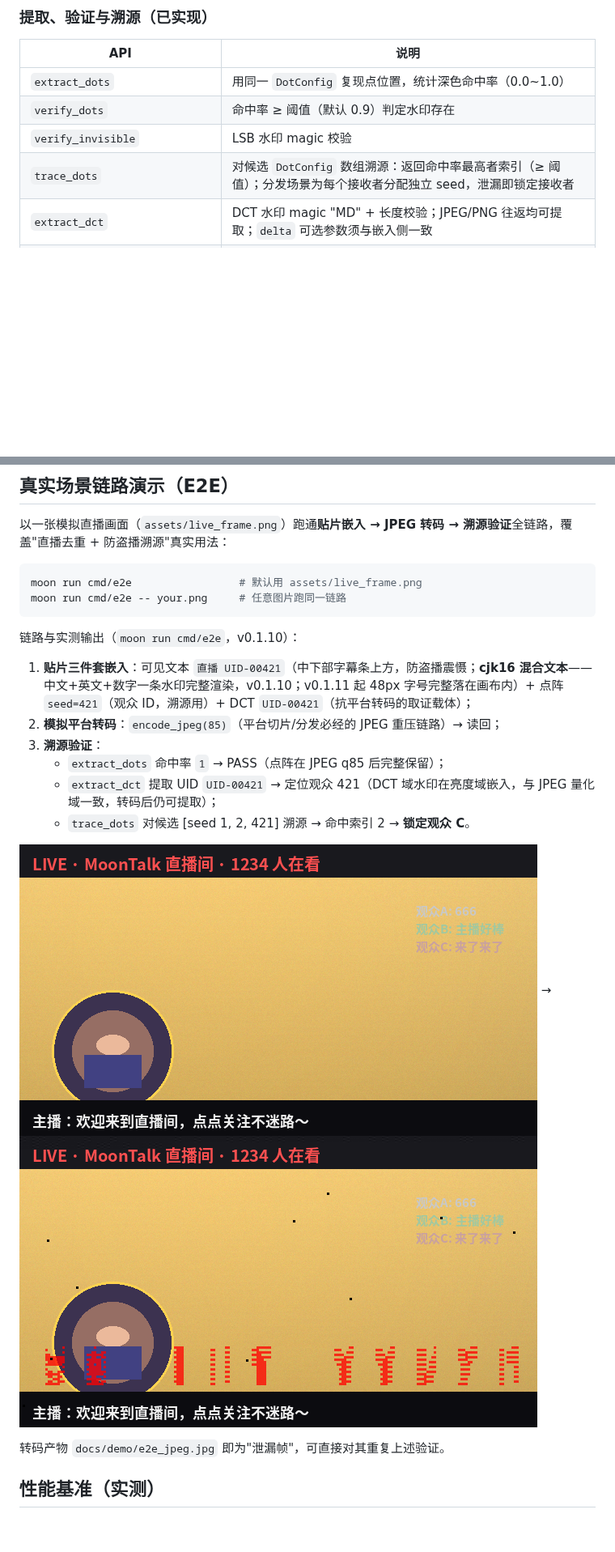
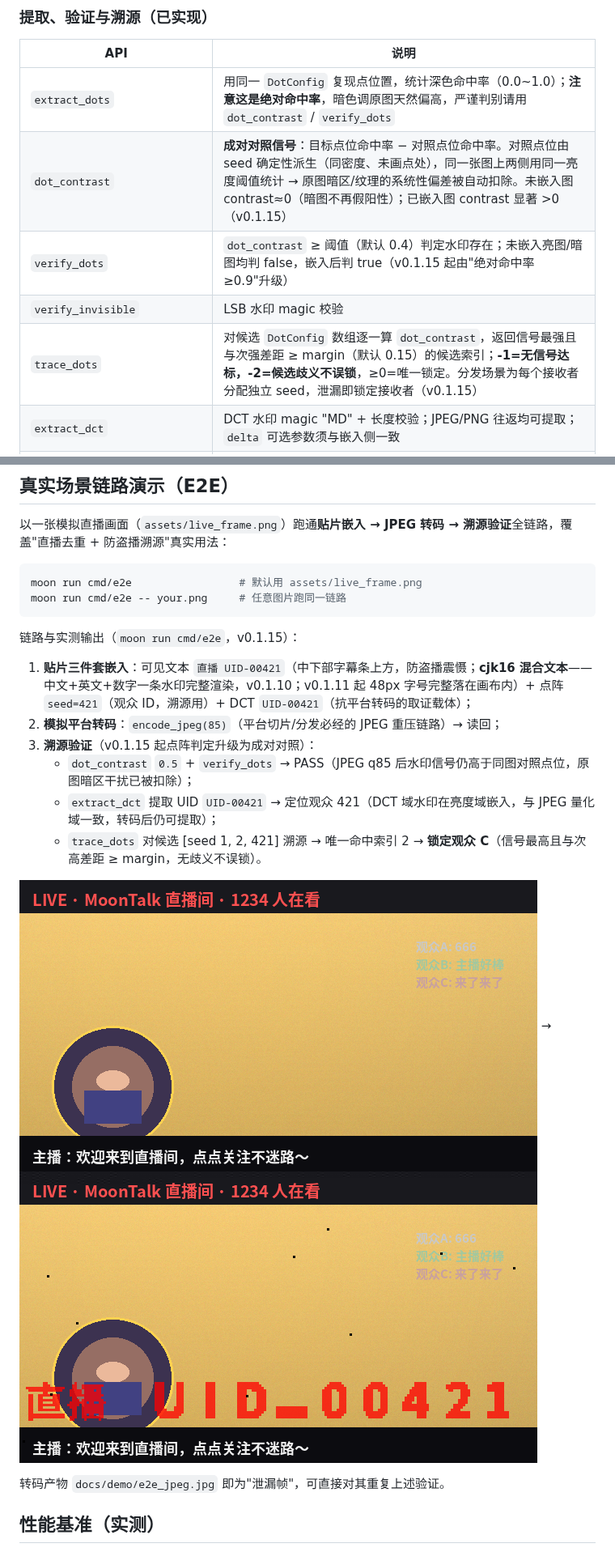
Before and after one commit to yuzhiblue/moon-watermark, a Markdown page: README.md, 2 parts joined by grey strips. Shown at 81% size. Rendered like a GitHub page; pictures changed too: docs/demo/e2e_watermarked.png; blank space fills up the shorter version.

Commit message:
feat: v0.1.15 点阵判定升级为成对对照信号（dot_contrast）
- dot_contrast = 目标点位命中率 - 对照点位命中率（ref_seed 派生同密度对照点），
  同一图上同阈值统计，自动扣除原图暗区/纹理干扰
- 修复暗色原图假阳性：纯黑/深纹理未嵌入图此前 verify=true、trace 误锁，
  现 contrast=0、verify=false、trace=-1
- trace_dots 新增歧义防护：最高-次高 < margin(0.15) 返回 -2 不误锁；
  verify_dots 默认阈值 0.5 -> 0.4（JPEG q85 后 contrast≈0.5 留余量）
- 抽公共 count_hits / dot_points_with_seed（embed/extract/contrast 共用）
- 同步 e2e/gen_demo/CLI 输出与 3 个新回归测试（109 全过）
- README 更新溯源判定说明与点阵适用边界

````diff
--- a/README.md
+++ b/README.md
@@ -24,10 +24,11 @@ MoonBit 图像水印算法库：**可见水印**（文本 / 随机点阵 / Logo
 
 | API | 说明 |
 | --- | --- |
-| `extract_dots` | 用同一 `DotConfig` 复现点位置，统计深色命中率（0.0~1.0） |
-| `verify_dots` | 命中率 ≥ 阈值（默认 0.9）判定水印存在 |
+| `extract_dots` | 用同一 `DotConfig` 复现点位置，统计深色命中率（0.0~1.0）；**注意这是绝对命中率**，暗色调原图天然偏高，严谨判别请用 `dot_contrast` / `verify_dots` |
+| `dot_contrast` | **成对对照信号**：目标点位命中率 − 对照点位命中率。对照点位由 seed 确定性派生（同密度、未画点处），同一张图上两侧用同一亮度阈值统计 → 原图暗区/纹理的系统性偏差被自动扣除。未嵌入图 contrast≈0（暗图不再假阳性）；已嵌入图 contrast 显著 >0（v0.1.15） |
+| `verify_dots` | `dot_contrast` ≥ 阈值（默认 0.4）判定水印存在；未嵌入亮图/暗图均判 false，嵌入后判 true（v0.1.15 起由"绝对命中率 ≥0.9"升级） |
 | `verify_invisible` | LSB 水印 magic 校验 |
-| `trace_dots` | 对候选 `DotConfig` 数组溯源：返回命中率最高者索引（≥ 阈值）；分发场景为每个接收者分配独立 seed，泄漏即锁定接收者 |
+| `trace_dots` | 对候选 `DotConfig` 数组逐一算 `dot_contrast`，返回信号最强且与次强差距 ≥ margin（默认 0.15）的候选索引；**-1=无信号达标，-2=候选歧义不误锁**，≥0=唯一锁定。分发场景为每个接收者分配独立 seed，泄漏即锁定接收者（v0.1.15） |
 | `extract_dct` | DCT 水印 magic "MD" + 长度校验；JPEG/PNG 往返均可提取；`delta` 可选参数须与嵌入侧一致 |
 | `detect_lsb` / `detect_dct` | **盲检测**：不依赖 key/delta，仅读帧头 magic + 长度合理性判断"是否被标记"——溯源第一问（拿到疑似泄漏帧先判断，再决定深入提取）；注意带 key 混淆的 LSB 帧无 key 检不出（文档化语义） |
 | `RgbaImage::lsb_capacity` / `dct_capacity` | 查询各通道可用 payload 容量（字节，扣除帧头），嵌入前规划"这条 payload 走 LSB 还是 DCT" |
@@ -166,14 +168,14 @@ moon run cmd/e2e                 # 默认用 assets/live_frame.png
 moon run cmd/e2e -- your.png     # 任意图片跑同一链路
 ```
 
-链路与实测输出（`moon run cmd/e2e`，v0.1.10）：
+链路与实测输出（`moon run cmd/e2e`，v0.1.15）：
 
 1. **贴片三件套嵌入**：可见文本 `直播 UID-00421`（中下部字幕条上方，防盗播震慑；**cjk16 混合文本**——中文+英文+数字一条水印完整渲染，v0.1.10；v0.1.11 起 48px 字号完整落在画布内）+ 点阵 `seed=421`（观众 ID，溯源用）+ DCT `UID-00421`（抗平台转码的取证载体）；
 2. **模拟平台转码**：`encode_jpeg(85)`（平台切片/分发必经的 JPEG 重压链路）→ 读回；
-3. **溯源验证**：
-   - `extract_dots` 命中率 `1` → PASS（点阵在 JPEG q85 后完整保留）；
+3. **溯源验证**（v0.1.15 起点阵判定升级为成对对照）：
+   - `dot_contrast` `0.5` + `verify_dots` → PASS（JPEG q85 后水印信号仍高于同图对照点位，原图暗区干扰已被扣除）；
    - `extract_dct` 提取 UID `UID-00421` → 定位观众 421（DCT 域水印在亮度域嵌入，与 JPEG 量化域一致，转码后仍可提取）；
-   - `trace_dots` 对候选 [seed 1, 2, 421] 溯源 → 命中索引 2 → **锁定观众 C**。
+   - `trace_dots` 对候选 [seed 1, 2, 421] 溯源 → 唯一命中索引 2 → **锁定观众 C**（信号最高且与次高差距 ≥ margin，无歧义不误锁）。
 
 ![原图 → 水印图（E2E 产物）](assets/live_frame.png) → ![贴片水印后](docs/demo/e2e_watermarked.png)
 
````
Also changed, not shown: other parts of README.md (+7 -3 lines), docs/demo/e2e_jpeg.jpg, 7 other files.
